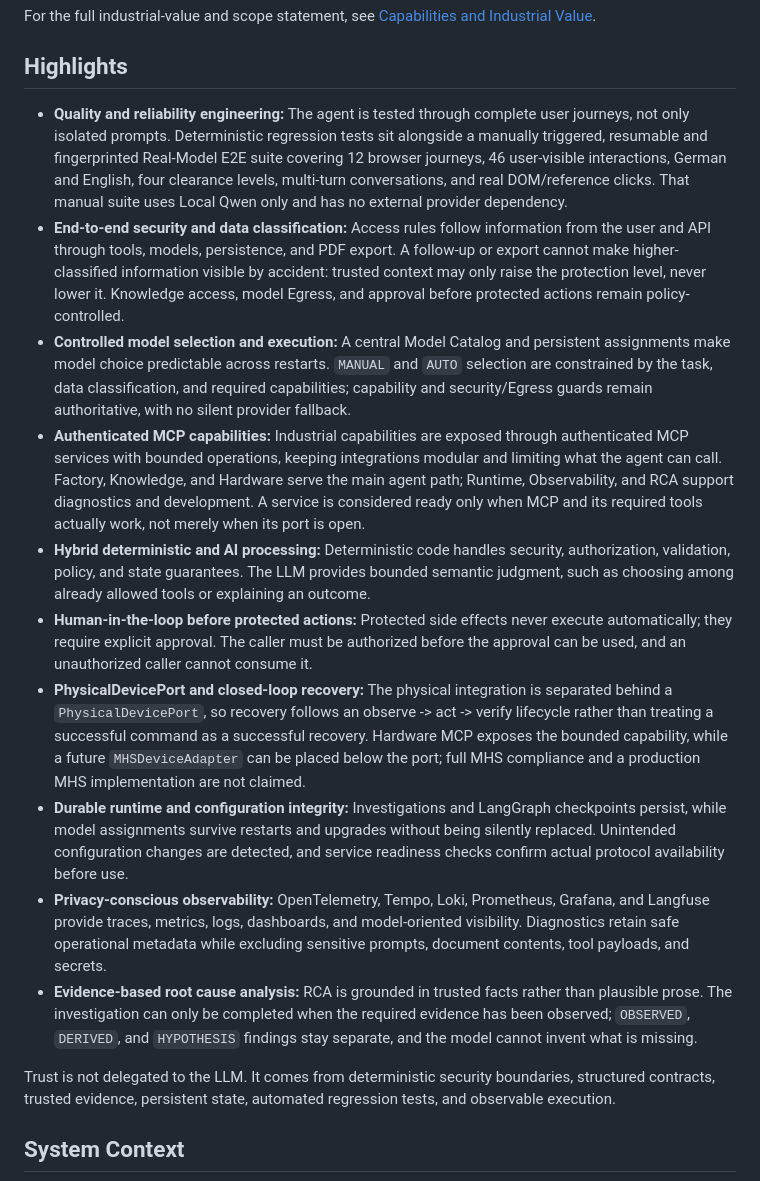
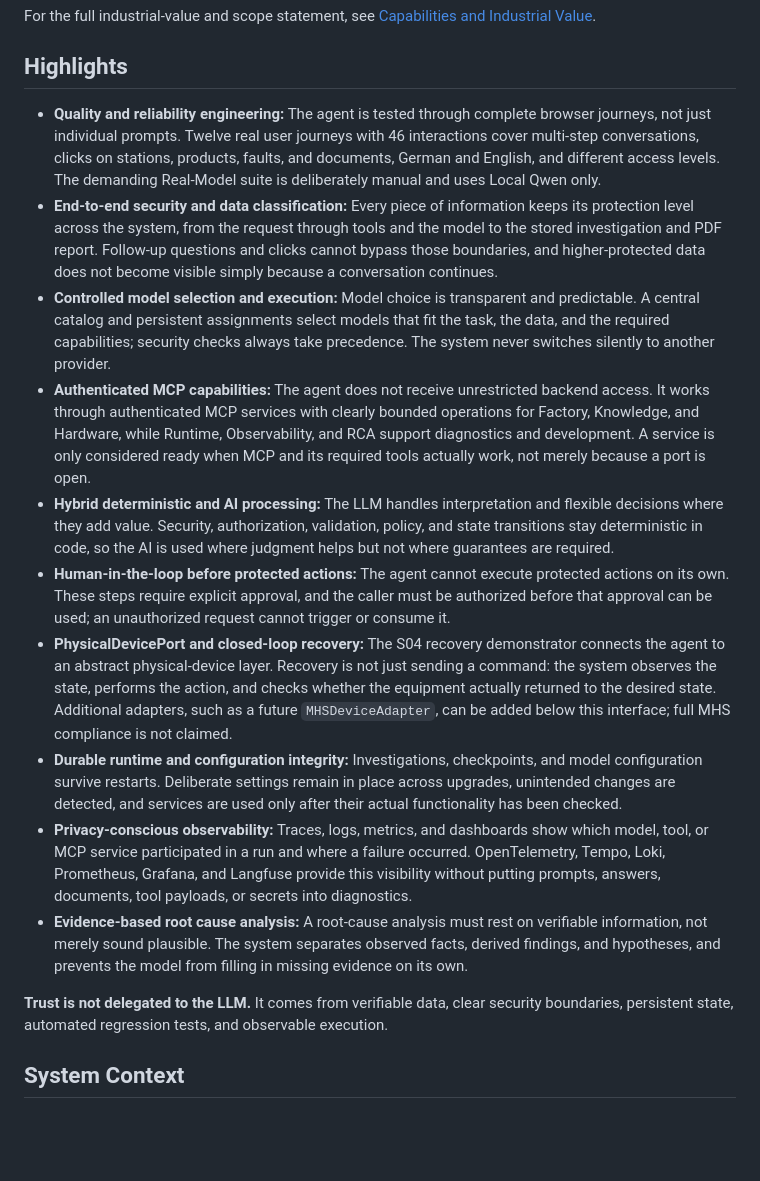
Before and after one commit to aboerzel/industrial-ai-agent, a Markdown page: README.md, the part around the change. Rendered like a GitHub page; blank space fills up the shorter version.

Commit message:
docs: simplify project highlights

```diff
--- a/README.md
+++ b/README.md
@@ -24,18 +24,18 @@ For the full industrial-value and scope statement, see [Capabilities and Industr
 
 ## Highlights
 
-- **Quality and reliability engineering:** The agent is tested through complete user journeys, not only isolated prompts. Deterministic regression tests sit alongside a manually triggered, resumable and fingerprinted Real-Model E2E suite covering 12 browser journeys, 46 user-visible interactions, German and English, four clearance levels, multi-turn conversations, and real DOM/reference clicks. That manual suite uses Local Qwen only and has no external provider dependency.
-- **End-to-end security and data classification:** Access rules follow information from the user and API through tools, models, persistence, and PDF export. A follow-up or export cannot make higher-classified information visible by accident: trusted context may only raise the protection level, never lower it. Knowledge access, model Egress, and approval before protected actions remain policy-controlled.
-- **Controlled model selection and execution:** A central Model Catalog and persistent assignments make model choice predictable across restarts. `MANUAL` and `AUTO` selection are constrained by the task, data classification, and required capabilities; capability and security/Egress guards remain authoritative, with no silent provider fallback.
-- **Authenticated MCP capabilities:** Industrial capabilities are exposed through authenticated MCP services with bounded operations, keeping integrations modular and limiting what the agent can call. Factory, Knowledge, and Hardware serve the main agent path; Runtime, Observability, and RCA support diagnostics and development. A service is considered ready only when MCP and its required tools actually work, not merely when its port is open.
-- **Hybrid deterministic and AI processing:** Deterministic code handles security, authorization, validation, policy, and state guarantees. The LLM provides bounded semantic judgment, such as choosing among already allowed tools or explaining an outcome.
-- **Human-in-the-loop before protected actions:** Protected side effects never execute automatically; they require explicit approval. The caller must be authorized before the approval can be used, and an unauthorized caller cannot consume it.
-- **PhysicalDevicePort and closed-loop recovery:** The physical integration is separated behind a `PhysicalDevicePort`, so recovery follows an observe -> act -> verify lifecycle rather than treating a successful command as a successful recovery. Hardware MCP exposes the bounded capability, while a future `MHSDeviceAdapter` can be placed below the port; full MHS compliance and a production MHS implementation are not claimed.
-- **Durable runtime and configuration integrity:** Investigations and LangGraph checkpoints persist, while model assignments survive restarts and upgrades without being silently replaced. Unintended configuration changes are detected, and service readiness checks confirm actual protocol availability before use.
-- **Privacy-conscious observability:** OpenTelemetry, Tempo, Loki, Prometheus, Grafana, and Langfuse provide traces, metrics, logs, dashboards, and model-oriented visibility. Diagnostics retain safe operational metadata while excluding sensitive prompts, document contents, tool payloads, and secrets.
-- **Evidence-based root cause analysis:** RCA is grounded in trusted facts rather than plausible prose. The investigation can only be completed when the required evidence has been observed; `OBSERVED`, `DERIVED`, and `HYPOTHESIS` findings stay separate, and the model cannot invent what is missing.
+- **Quality and reliability engineering:** The agent is tested through complete browser journeys, not just individual prompts. Twelve real user journeys with 46 interactions cover multi-step conversations, clicks on stations, products, faults, and documents, German and English, and different access levels. The demanding Real-Model suite is deliberately manual and uses Local Qwen only.
+- **End-to-end security and data classification:** Every piece of information keeps its protection level across the system, from the request through tools and the model to the stored investigation and PDF report. Follow-up questions and clicks cannot bypass those boundaries, and higher-protected data does not become visible simply because a conversation continues.
+- **Controlled model selection and execution:** Model choice is transparent and predictable. A central catalog and persistent assignments select models that fit the task, the data, and the required capabilities; security checks always take precedence. The system never switches silently to another provider.
+- **Authenticated MCP capabilities:** The agent does not receive unrestricted backend access. It works through authenticated MCP services with clearly bounded operations for Factory, Knowledge, and Hardware, while Runtime, Observability, and RCA support diagnostics and development. A service is only considered ready when MCP and its required tools actually work, not merely because a port is open.
+- **Hybrid deterministic and AI processing:** The LLM handles interpretation and flexible decisions where they add value. Security, authorization, validation, policy, and state transitions stay deterministic in code, so the AI is used where judgment helps but not where guarantees are required.
+- **Human-in-the-loop before protected actions:** The agent cannot execute protected actions on its own. These steps require explicit approval, and the caller must be authorized before that approval can be used; an unauthorized request cannot trigger or consume it.
+- **PhysicalDevicePort and closed-loop recovery:** The S04 recovery demonstrator connects the agent to an abstract physical-device layer. Recovery is not just sending a command: the system observes the state, performs the action, and checks whether the equipment actually returned to the desired state. Additional adapters, such as a future `MHSDeviceAdapter`, can be added below this interface; full MHS compliance is not claimed.
+- **Durable runtime and configuration integrity:** Investigations, checkpoints, and model configuration survive restarts. Deliberate settings remain in place across upgrades, unintended changes are detected, and services are used only after their actual functionality has been checked.
+- **Privacy-conscious observability:** Traces, logs, metrics, and dashboards show which model, tool, or MCP service participated in a run and where a failure occurred. OpenTelemetry, Tempo, Loki, Prometheus, Grafana, and Langfuse provide this visibility without putting prompts, answers, documents, tool payloads, or secrets into diagnostics.
+- **Evidence-based root cause analysis:** A root-cause analysis must rest on verifiable information, not merely sound plausible. The system separates observed facts, derived findings, and hypotheses, and prevents the model from filling in missing evidence on its own.
 
-Trust is not delegated to the LLM. It comes from deterministic security boundaries, structured contracts, trusted evidence, persistent state, automated regression tests, and observable execution.
+**Trust is not delegated to the LLM.** It comes from verifiable data, clear security boundaries, persistent state, automated regression tests, and observable execution.
 
 ## System Context
 
```
